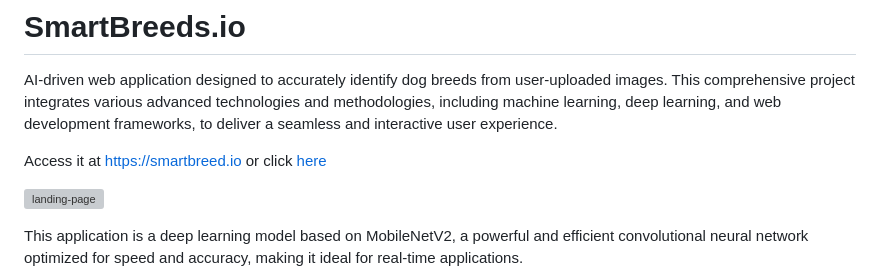
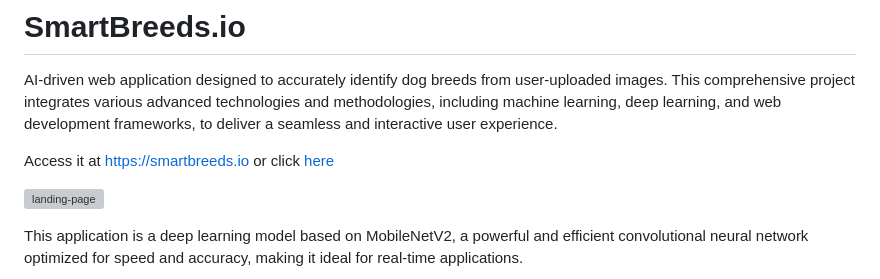
Before and after one commit to Robby955/SmartBreeds.io, a Markdown page: README.md, the part around the change. Drawn GitHub-style; grey boxes are pictures that could not be loaded.

```diff
--- a/README.md
+++ b/README.md
@@ -3,7 +3,7 @@
 
 AI-driven web application designed to accurately identify dog breeds from user-uploaded images. This comprehensive project integrates various advanced technologies and methodologies, including machine learning, deep learning, and web development frameworks, to deliver a seamless and interactive user experience.
 
-Access it at https://smartbreed.io or click [here](https://smartbreeds.io)
+Access it at https://smartbreeds.io or click [here](https://smartbreeds.io)
 
 ![landing-page](images/smartbreed_landing.png)
 
```
